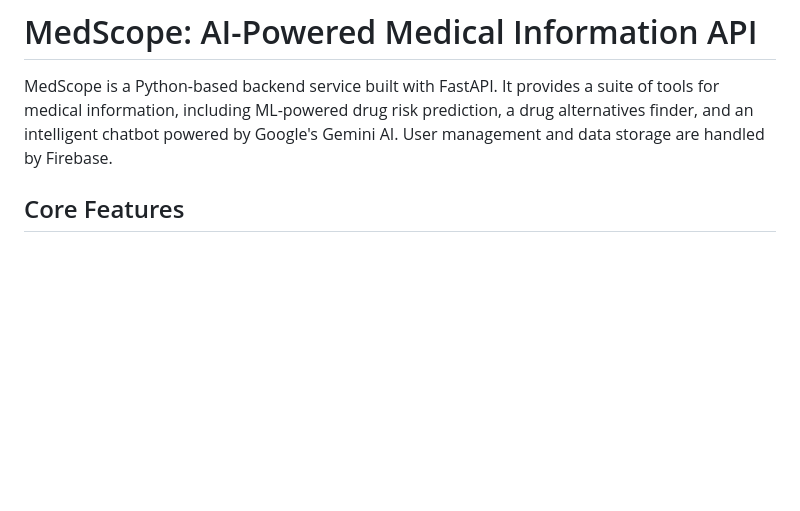
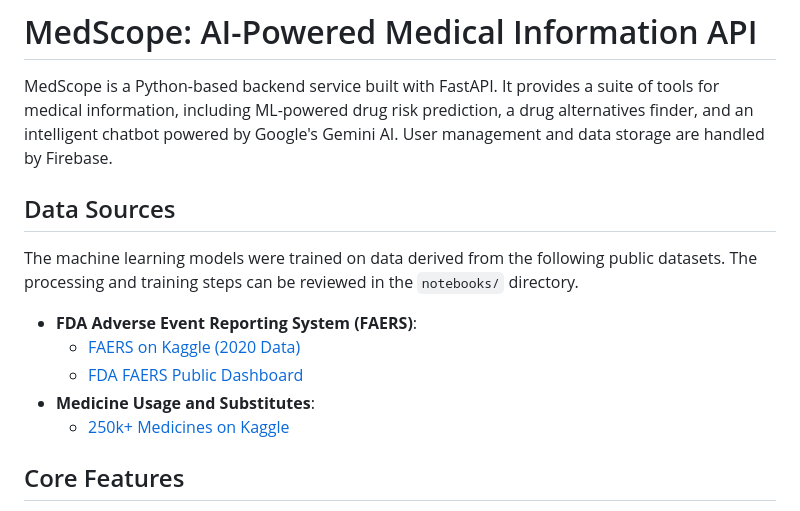
Before and after one commit to Shadow-Gard3n/MedScope, a Markdown page: README.md, the part around the change. GitHub-like rendering; blank space fills up the shorter version.

```diff
--- a/README.md
+++ b/README.md
@@ -1,6 +1,17 @@
 # MedScope: AI-Powered Medical Information API
 
 MedScope is a Python-based backend service built with FastAPI. It provides a suite of tools for medical information, including ML-powered drug risk prediction, a drug alternatives finder, and an intelligent chatbot powered by Google's Gemini AI. User management and data storage are handled by Firebase.
+
+
+## Data Sources
+
+The machine learning models were trained on data derived from the following public datasets. The processing and training steps can be reviewed in the `notebooks/` directory.
+
+* **FDA Adverse Event Reporting System (FAERS)**:
+    * [FAERS on Kaggle (2020 Data)](https://www.kaggle.com/datasets/stpeteishii/faers2020/data)
+    * [FDA FAERS Public Dashboard](https://fis.fda.gov/extensions/FPD-QDE-FAERS/FPD-QDE-FAERS.html)
+* **Medicine Usage and Substitutes**:
+    * [250k+ Medicines on Kaggle](https://www.kaggle.com/datasets/shudhanshusingh/250k-medicines-usage-side-effects-and-substitutes)
 
 ## Core Features
 
```
